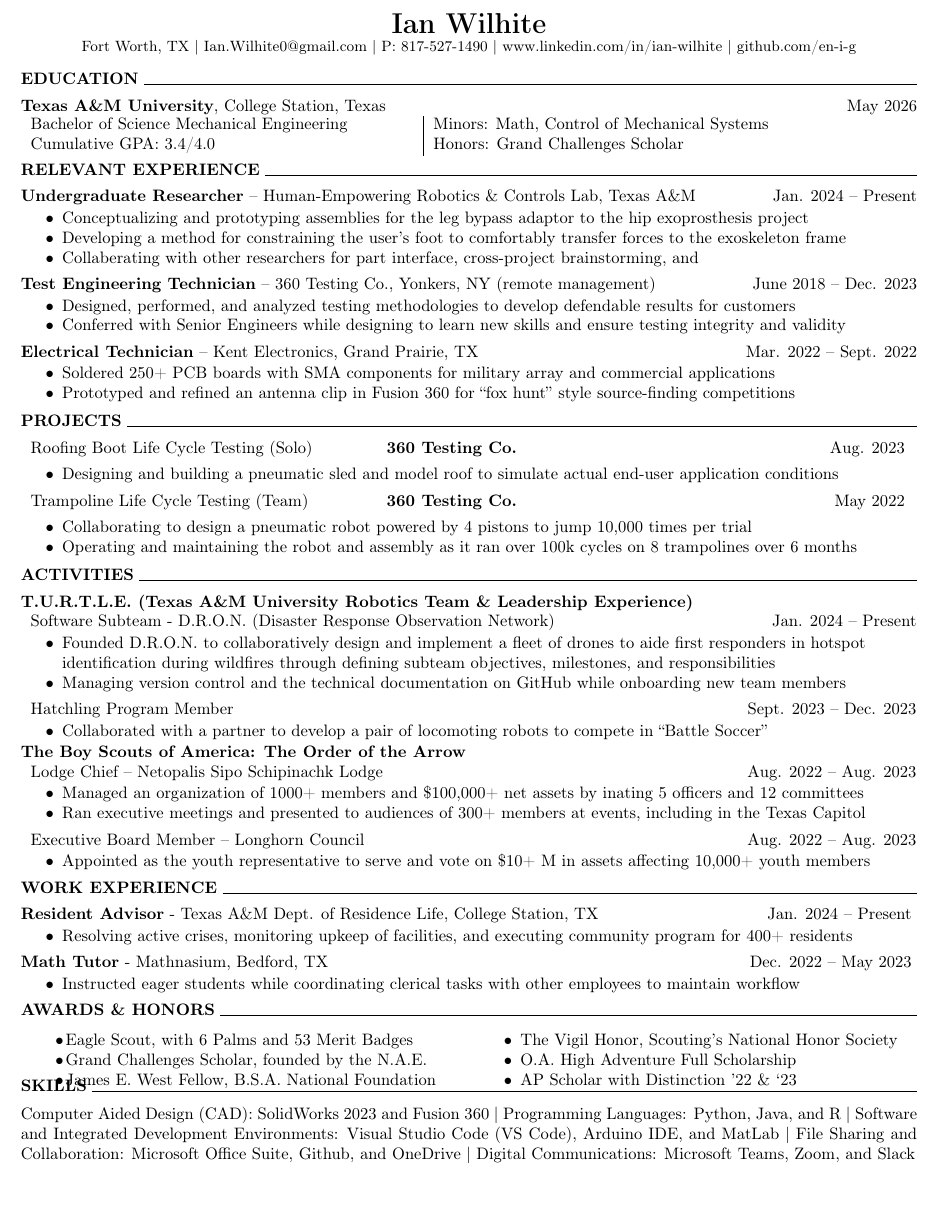
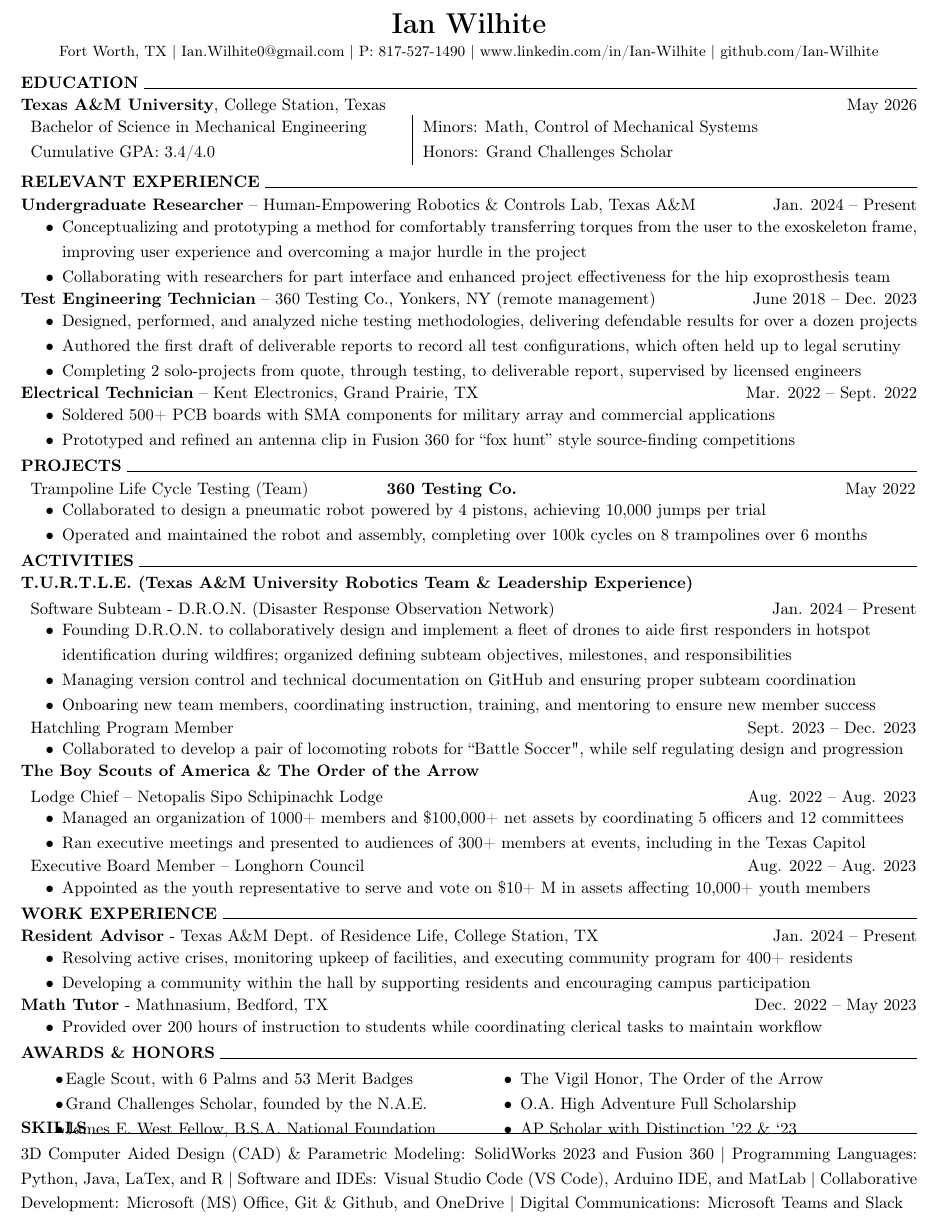
Before and after one commit to en-i-g/Resume, a LaTeX CV (resume.tex): part of the page, cut so that both start at the same text. Compiled offline with pdfLaTeX.

Commit message:
Update resume.tex

```diff
--- a/resume.tex
+++ b/resume.tex
@@ -15,70 +18,65 @@
 \pagenumbering{gobble}%no page numbers
 
 \begin{center}
+    \vspace{-\baselineskip}
     \LARGE \textbf{Ian Wilhite}\\
-        \small Fort Worth, TX | Ian.Wilhite0@gmail.com | P: 817-527-1490 | www.linkedin.com/in/ian-wilhite | github.com/en-i-g
-
+    \small Fort Worth, TX | Ian.Wilhite0@gmail.com | P: 817-527-1490 | www.linkedin.com/in/Ian-Wilhite | github.com/Ian-Wilhite
 \end{center}
 
-
 %% EDUCATION %%
-    \vspace{-\baselineskip}
+\vspace{-0.5\baselineskip}
 \begin{center}
     \textbf{EDUCATION}
     \hrulefill
 \end{center}
 \vspace{-0.5\baselineskip}
 
-
 \textbf{Texas A\&M University}, College Station, Texas \hfill May 2026
 
 \begin{tabular}{l|l} % Specify 3 centered columns
-        Bachelor of Science Mechanical Engineering \hspace*{0.5in} & Minors: Math, Control of Mechanical Systems \\
+    Bachelor of Science in Mechanical Engineering \hspace*{0.25in} & Minors: Math, Control of Mechanical Systems \\
     Cumulative GPA: 3.4/4.0 & Honors: Grand Challenges Scholar\\
 \end{tabular}
 
-
 %% RELEVANT EXP %%
-    \vspace{-0.5\baselineskip}
+%\vspace{-0.5\baselineskip}
 \begin{center}
     \textbf{RELEVANT EXPERIENCE}
     \hrulefill
 \end{center}
 \vspace{-0.5\baselineskip}
 
-
 \textbf{Undergraduate Researcher} – Human-Empowering Robotics \& Controls Lab, Texas A\&M \hfill Jan. 2024 – Present
 
 \begin{itemize}[noitemsep]
-        \vspace{-0.75\baselineskip}
-        \item Conceptualizing and prototyping assemblies for the leg bypass adaptor to the hip exoprosthesis project
-        \item Developing a method for constraining the user’s foot to comfortably transfer forces to the exoskeleton frame
-        \item Collaberating with other researchers for part interface, cross-project brainstorming, and
+    \vspace{-0.5\baselineskip}
+    \item Conceptualizing and prototyping a method for comfortably transferring torques from the user to the exoskeleton frame, improving user experience and overcoming a major hurdle in the project
+    \item Collaborating with researchers for part interface and enhanced project effectiveness for the hip exoprosthesis team
 \end{itemize}
 
 \vspace{-0.5\baselineskip}
 \textbf{Test Engineering Technician} – 360 Testing Co., Yonkers, NY (remote management) \hfill June 2018 – Dec. 2023
 
 \begin{itemize}[noitemsep]
-        \vspace{-0.75\baselineskip}
-        \item Designed, performed, and analyzed testing methodologies to develop defendable results for customers
-        \item Conferred with Senior Engineers while designing to learn new skills and ensure testing integrity and validity
-        %\item Composed
+    \vspace{-0.5\baselineskip}
+    \item Designed, performed, and analyzed niche testing methodologies, delivering defendable results for over a dozen projects
+    \item Authored the first draft of deliverable reports to record all test configurations, which often held up to legal scrutiny
+    %\item Working directly with senior engineers to ensure all custom designs met required specifications for proper applications
+    %\item Completing projects with strict time schedules, and
+    \item Completing 2 solo-projects from quote, through testing, to deliverable report, supervised by licensed engineers
 \end{itemize}
 
 \vspace{-0.5\baselineskip}
 \textbf{Electrical Technician} – Kent Electronics, Grand Prairie, TX \hfill Mar. 2022 – Sept. 2022
 
 \begin{itemize}[noitemsep]
-        \vspace{-0.75\baselineskip}
-        \item Soldered 250+ PCB boards with SMA components for military array and commercial applications
+    \vspace{-0.5\baselineskip}
+    \item Soldered 500+ PCB boards with SMA components for military array and commercial applications
     \item Prototyped and refined an antenna clip in Fusion 360 for “fox hunt” style source-finding competitions
 \end{itemize}
 
-
-    %%%        PROJECTS        %%%
-
-    \vspace{-1.25\baselineskip}
+%%% PROJECTS %%%
+\vspace{-0.75\baselineskip}
 \begin{center}
     \textbf{PROJECTS}
     \hrulefill
@@ -86,38 +84,32 @@
 \vspace{-0.5\baselineskip}
 
 %roofboot
+%\begin{tabular}{p{0.375\textwidth} p{0.59\textwidth}}
+    %Roofing Boot Life Cycle Testing (Solo) &
+    %\textbf{360 Testing Co.} \hfill Aug. 2023
+%\end{tabular}
 
-    \begin{tabular}{p{0.375\textwidth} p{0.578\textwidth} }
-        Roofing Boot Life Cycle Testing (Solo)
-        &
-        \textbf{360 Testing Co.}
-        \hfill Aug. 2023
-    \end{tabular}
-
-    \vspace{-0.5\baselineskip}
-    \begin{itemize}[noitemsep]
-        \item Designing and building a pneumatic sled and model roof to simulate actual end-user application conditions
-    \end{itemize}
-
+%\vspace{-0.75\baselineskip}
+%\begin{itemize}[noitemsep]
+    %\item Designed and built a cyclic pneumatic sled and model roof to emulate life cycle use conditions for the end-user
+    %\item Producing the final report containing all test results, analysis, and conclusions to be delivered to the customer
+%\end{itemize}
 
 %jack
-    \vspace{-0.5\baselineskip}
-    \begin{tabular}{p{0.375\textwidth} p{0.578\textwidth} }
-        Trampoline Life Cycle Testing (Team)
-        &
+%\vspace{-0.5\baselineskip}
+\begin{tabular}{p{0.375\textwidth} p{0.59\textwidth}}
+    Trampoline Life Cycle Testing (Team) &
     \textbf{360 Testing Co.} \hfill May 2022
 \end{tabular}
 
 \vspace{-0.5\baselineskip}
 \begin{itemize}[noitemsep]
-
-        \item Collaborating to design a pneumatic robot powered by 4 pistons to jump 10,000 times per trial
-        \item Operating and maintaining the robot and assembly as it ran over 100k cycles on 8 trampolines over 6 months
+    \item Collaborated to design a pneumatic robot powered by 4 pistons, achieving 10,000 jumps per trial
+    \item Operated and maintained the robot and assembly, completing over 100k cycles on 8 trampolines over 6 months
 \end{itemize}
 
-
-    %%  ACTIVITIES %%
-    \vspace{-1.25\baselineskip}
+%% ACTIVITIES %%
+\vspace{-0.75\baselineskip}
 \begin{center}
     \textbf{ACTIVITIES}
     \hrulefill
@@ -126,48 +118,46 @@
 
 \textbf{T.U.R.T.L.E. (Texas A\&M University Robotics Team \& Leadership Experience)}
 
-    \begin{tabular}{p{0.6\textwidth} p{0.366\textwidth} }
-        Software Subteam - D.R.O.N. (Disaster Response Observation Network)
-        &\hfill Jan. 2024 – Present
+\begin{tabular}{p{0.6\textwidth} p{0.366\textwidth}}
+    Software Subteam - D.R.O.N. (Disaster Response Observation Network) &
+    \hfill Jan. 2024 – Present
 \end{tabular}\\
 
-
-    \vspace{-0.75\baselineskip}
+\vspace{-0.5\baselineskip}
 \begin{itemize}[noitemsep]
     \vspace{-\baselineskip}
-        \item Founded D.R.O.N. to collaboratively design and implement a fleet of drones to aide first responders in hotspot\\ identification during wildfires through defining subteam objectives, milestones, and responsibilities
-        \item Managing version control and the technical documentation on GitHub while onboarding new team members
 
+    \item Founding D.R.O.N. to collaboratively design and implement a fleet of drones to aide first responders in hotspot\\ identification during wildfires; organized defining subteam objectives, milestones, and responsibilities
+    \item Managing version control and technical documentation on GitHub and ensuring proper subteam coordination
+    \item Onboaring new team members, coordinating instruction, training, and mentoring to ensure new member success
 \end{itemize}
 
 \vspace{-0.5\baselineskip}
 
-    \begin{tabular}{p{0.6\textwidth} p{0.366\textwidth} }
-        Hatchling Program Member
-        &\hfill Sept. 2023 – Dec. 2023
+\begin{tabular}{p{0.6\textwidth} p{0.366\textwidth}}
+    Hatchling Program Member &
+    \hfill Sept. 2023 – Dec. 2023
 \end{tabular}\\
 
-    \vspace{-0.75\baselineskip}
+\vspace{-0.5\baselineskip}
 \begin{itemize}[noitemsep]
     \vspace{-\baselineskip}
-
-        \item Collaborated with a partner to develop a pair of locomoting robots to compete in “Battle Soccer”
-        \vspace{-0.75\baselineskip}
+    \item Collaborated to develop a pair of locomoting robots for “Battle Soccer", while self regulating design and progression
+    \vspace{-0.5\baselineskip}
 \end{itemize}
 
-
-    \textbf{The Boy Scouts of America: The Order of the Arrow }\\
+\textbf{The Boy Scouts of America \& The Order of the Arrow}\\
 
 \vspace{-\baselineskip}
-    \begin{tabular}{p{0.6\textwidth} p{0.366\textwidth} }
+\begin{tabular}{p{0.6\textwidth} p{0.366\textwidth}}
     Lodge Chief – Netopalis Sipo Schipinachk Lodge
     &\hfill Aug. 2022 – Aug. 2023
 \end{tabular}\\
 
-    \vspace{-0.75\baselineskip}
+\vspace{-0.5\baselineskip}
 \begin{itemize}[noitemsep]
   \vspace{-\baselineskip}
-        \item Managed an organization of 1000+ members and \$100,000+ net assets by inating 5 officers and 12 committees
+  \item Managed an organization of 1000+ members and \$100,000+ net assets by coordinating 5 officers and 12 committees
   \item Ran executive meetings and presented to audiences of 300+ members at events, including in the Texas Capitol
   \vspace{-0.5\baselineskip}
 \end{itemize}
@@ -178,7 +168,7 @@
     &\hfill Aug. 2022 – Aug. 2023
 \end{tabular}\\
 
-    \vspace{-0.75\baselineskip}
+\vspace{-0.5\baselineskip}
 \begin{itemize}[noitemsep]
   \vspace{-\baselineskip}
   \item Appointed as the youth representative to serve and vote on \$10+ M in assets affecting 10,000+ youth members
@@ -187,67 +177,68 @@
 
 
 %% WORK EXP %%
+\vspace{-0.75\baselineskip}
 \begin{center}
-        \vspace{-0.5\baselineskip}
     \textbf{WORK EXPERIENCE}
     \hrulefill
 \end{center}
 \vspace{-0.5\baselineskip}
 
-    \noindent\textbf{Resident Advisor} - Texas A\&M Dept. of Residence Life, College Station, TX \hfill Jan. 2024 – Present \hspace{0pt} %0ptspace for hfill errors
+\textbf{Resident Advisor} - Texas A\&M Dept. of Residence Life, College Station, TX \hfill{Jan. 2024 – Present}
 
-    \vspace{-.75\baselineskip}
+\vspace{-0.5\baselineskip}
 \begin{itemize}[noitemsep]
   \item Resolving active crises, monitoring upkeep of facilities, and executing community program for 400+ residents
+  \item Developing a community within the hall by supporting residents and encouraging campus participation
 \end{itemize}
 
 \vspace{-0.5\baselineskip}
-    \textbf{Math Tutor} - Mathnasium, Bedford, TX \hfill Dec. 2022 – May 2023 \hspace{0pt}
+\textbf{Math Tutor} - Mathnasium, Bedford, TX \hfill Dec. 2022 – May 2023 \hspace{-3pt}
 
-    \vspace{-0.75\baselineskip}
+\vspace{-0.5\baselineskip}
 \begin{itemize}[noitemsep]
-        \item Instructed eager students while coordinating clerical tasks with other employees to maintain workflow
+  \item Provided over 200 hours of instruction to students while coordinating clerical tasks to maintain workflow
 \end{itemize}
 
-
+% AWARDS AND HONORS %
+\vspace{-0.75\baselineskip}
 \begin{center}
-        \vspace{-0.5\baselineskip}
     \textbf{AWARDS \& HONORS}
     \hrulefill
 \end{center}
-    \vspace{-0.5\baselineskip}
+\vspace{-0.75\baselineskip}
 
 
 \begin{tabular}{p{0.478\textwidth}p{0.478\textwidth}}
 
 \begin{itemize}[noitemsep]
-            \vspace{-\baselineskip}
+  \vspace{-0.5\baselineskip}
   \item \hspace{-0.1in} Eagle Scout, with 6 Palms and 53 Merit Badges
   \item \hspace{-0.1in} Grand Challenges Scholar, founded by the N.A.E.
   \item \hspace{-0.1in} James E. West Fellow, B.S.A. National Foundation
-            \vspace{-\baselineskip}
+  \vspace{-0.5\baselineskip}
   \end{itemize}
   &
 \begin{itemize}[noitemsep]
-            \vspace{-\baselineskip}
-            \item The Vigil Honor, Scouting’s National Honor Society
+  \vspace{-0.5\baselineskip}
+  \item The Vigil Honor, The Order of the Arrow
   \item O.A. High Adventure Full Scholarship
   \item AP Scholar with Distinction ’22 \& ‘23
-            \vspace{-\baselineskip}
+  \vspace{-0.5\baselineskip}
+
 \end{itemize}\\
 
 \end{tabular}
 
-
 %  SKILLS
+\vspace{-0.75\baselineskip}
 \begin{center}
-        \vspace{-0.5\baselineskip}
     \textbf{SKILLS}
     \hrulefill
 \end{center}
-    \vspace{-1.25\baselineskip}
+\vspace{-0.75\baselineskip}
 
 
-    \justify Computer Aided Design (CAD): SolidWorks 2023 and Fusion 360 | Programming Languages: Python, Java, and R | Software and Integrated Development Environments: Visual Studio Code (VS Code), Arduino IDE, and MatLab | File Sharing and Collaboration: Microsoft Office Suite, Github, and OneDrive | Digital Communications: Microsoft Teams, Zoom, and Slack
+\justify 3D Computer Aided Design (CAD) \& Parametric Modeling: SolidWorks 2023 and Fusion 360 | Programming Languages: Python, Java, LaTex, and R | Software and IDEs: Visual Studio Code (VS Code), Arduino IDE, and MatLab | Collaborative Development: Microsoft (MS) Office, Git \& Github, and OneDrive | Digital Communications: Microsoft Teams and Slack
 
 \end{document}
```
Also changed, not shown: resume.tex (3 more changed lines). Lines whose indentation alone changed are shown as unchanged.
